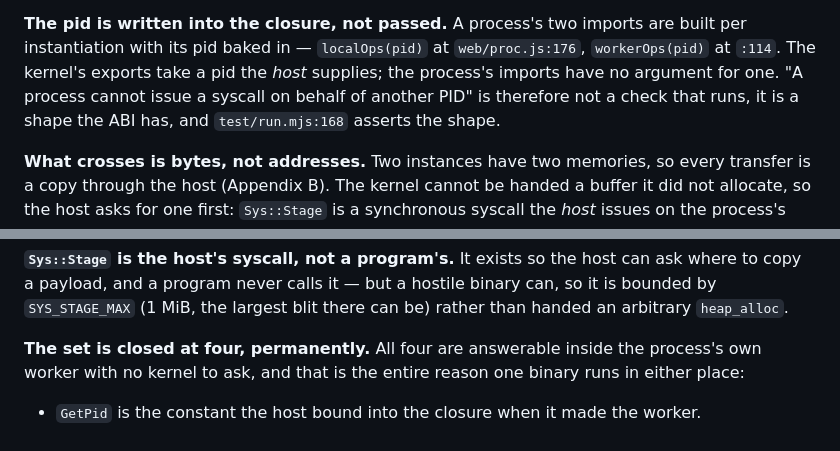
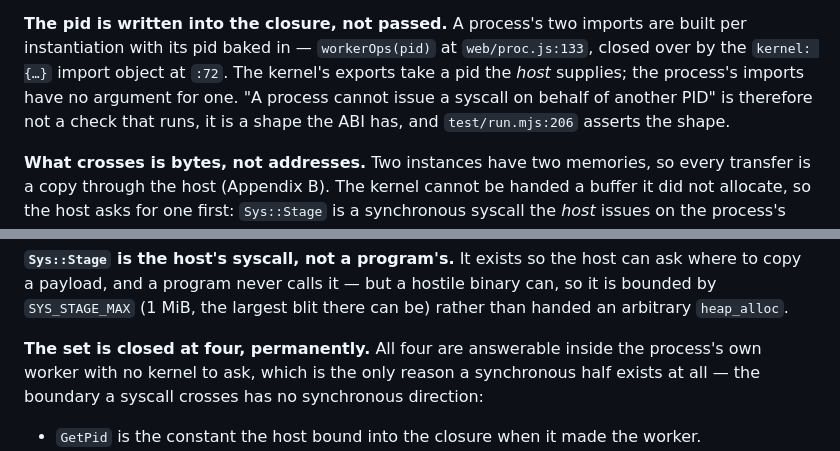
Before and after one commit to braam-os/core, a Markdown page: doc/System_Calls.md, 2 parts joined by grey strips. Drawn GitHub-style.

```diff
--- a/doc/System_Calls.md
+++ b/doc/System_Calls.md
@@ -121,10 +132,11 @@ the consequence a reader trips over: a syscall's
 returns; a scheduler job of the kernel's performs the work; a later step delivers the result.
 
 **The pid is written into the closure, not passed.** A process's two imports are built per
-instantiation with its pid baked in — `localOps(pid)` at `web/proc.js:176`, `workerOps(pid)` at
-`:114`. The kernel's exports take a pid the *host* supplies; the process's imports have no
-argument for one. "A process cannot issue a syscall on behalf of another PID" is therefore not a
-check that runs, it is a shape the ABI has, and `test/run.mjs:168` asserts the shape.
+instantiation with its pid baked in — `workerOps(pid)` at `web/proc.js:133`, closed over by the
+`kernel: {…}` import object at `:72`. The kernel's exports take a pid the *host* supplies; the
+process's imports have no argument for one. "A process cannot issue a syscall on behalf of
+another PID" is therefore not a check that runs, it is a shape the ABI has, and
+`test/run.mjs:206` asserts the shape.
 
 **What crosses is bytes, not addresses.** Two instances have two memories, so every transfer is
 a copy through the host (Appendix B). The kernel cannot be handed a buffer it did not allocate,
@@ -284,7 +296,8 @@ copy a payload, and a program never calls it — but a hostile binary can, so it
 `heap_alloc`.
 
 **The set is closed at four, permanently.** All four are answerable inside the process's own
-worker with no kernel to ask, and that is the entire reason one binary runs in either place:
+worker with no kernel to ask, which is the only reason a synchronous half exists at all — the
+boundary a syscall crosses has no synchronous direction:
 
 - `GetPid` is the constant the host bound into the closure when it made the worker.
 - `Now` is the clock reading the step message carried plus the worker's own elapsed time —
```
Also changed, not shown: other parts of doc/System_Calls.md (+109 -87 lines).
